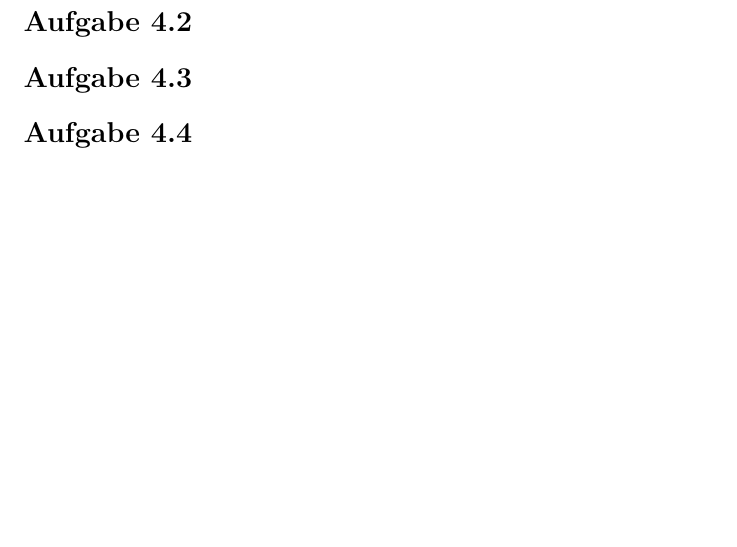
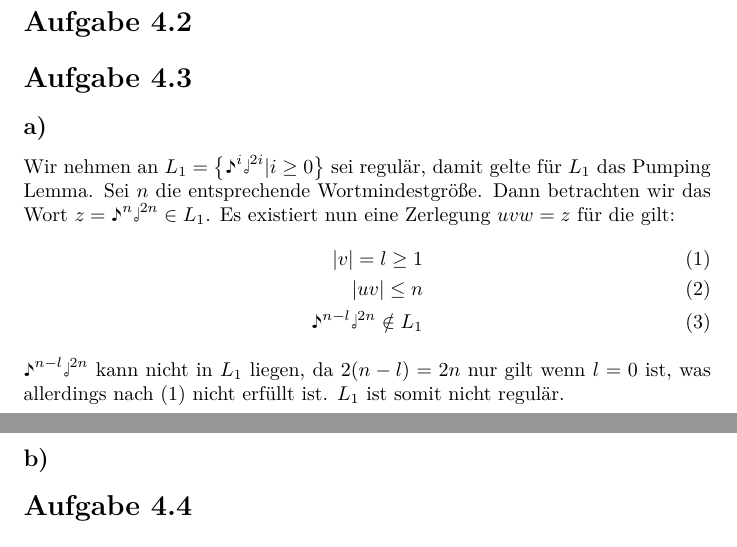
Before and after one commit to shoeffner/DInf2014, a LaTeX document (blatt4/DInf144_shas.tex): part of the page before the commit and two parts of pages 1 and 2 of 2 after it, the two joined at a grey line, cut so that both start at the same text, the shorter picture padded with empty space. Compiled offline with pdfLaTeX.

Commit message:
Aufgabe 3 a)

```diff
--- a/blatt4/DInf144_shas.tex
+++ b/blatt4/DInf144_shas.tex
@@ -4,6 +4,7 @@
 \usepackage{amsmath}
 \usepackage{tikz}
 \usepackage{tikzsymbols}
+\usepackage{wasysym} %for the notes
 \usepackage{lmodern}
 \usepackage{xcolor}
 \usetikzlibrary{arrows,automata}
@@ -51,6 +52,17 @@ Automat zur Addition zweier Binärzahlen.
 \section*{Aufgabe 4.2}
 
 \section*{Aufgabe 4.3}
+\subsection*{a)}
+Wir nehmen an $L_1=\left\{\eighthnote^i\halfnote^{2i} | i \geq 0\right\}$ sei regulär, damit gelte für $L_1$ das Pumping Lemma. Sei $n$ die entsprechende Wortmindestgröße. Dann betrachten wir das Wort $z=\eighthnote^n\halfnote^{2n} \in L_1$.
+Es existiert nun eine Zerlegung $uvw=z$ für die gilt:
+\begin{align}
+|v| = l \geq 1\\
+|uv| \leq n\\
+\eighthnote^{n-l}\halfnote^{2n} \notin L_1
+\end{align}
+$\eighthnote^{n-l}\halfnote^{2n}$ kann nicht in $L_1$ liegen, da $2(n-l) = 2n$ nur gilt wenn $l=0$ ist, was allerdings nach (1) nicht erfüllt ist. $L_1$ ist somit nicht regulär.
+
+\subsection*{b)}
 
 \section*{Aufgabe 4.4}
 
```
Also changed, not shown: 1 other file.
